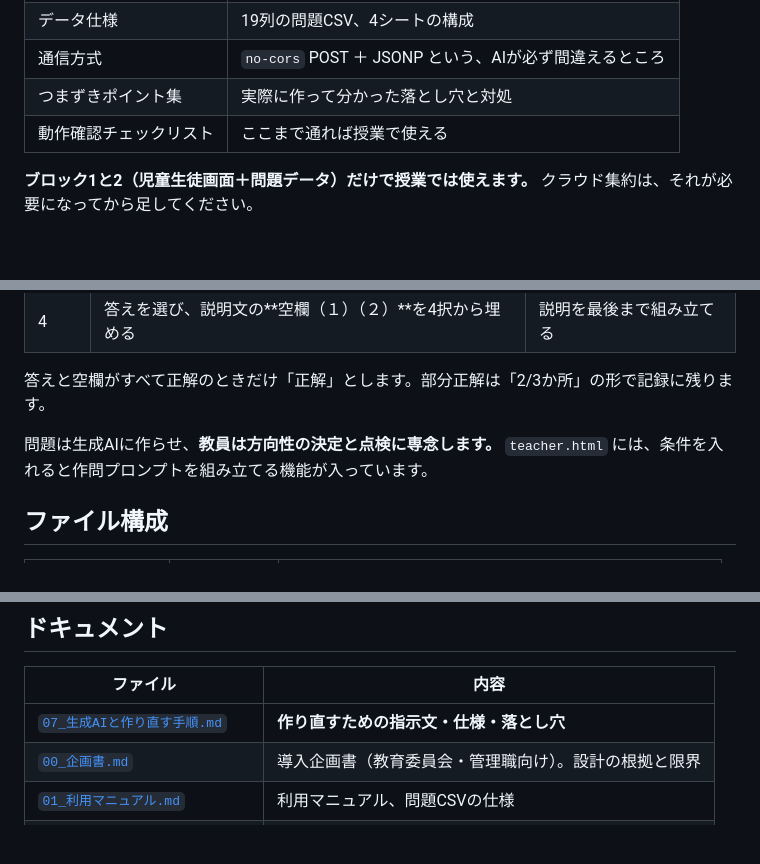
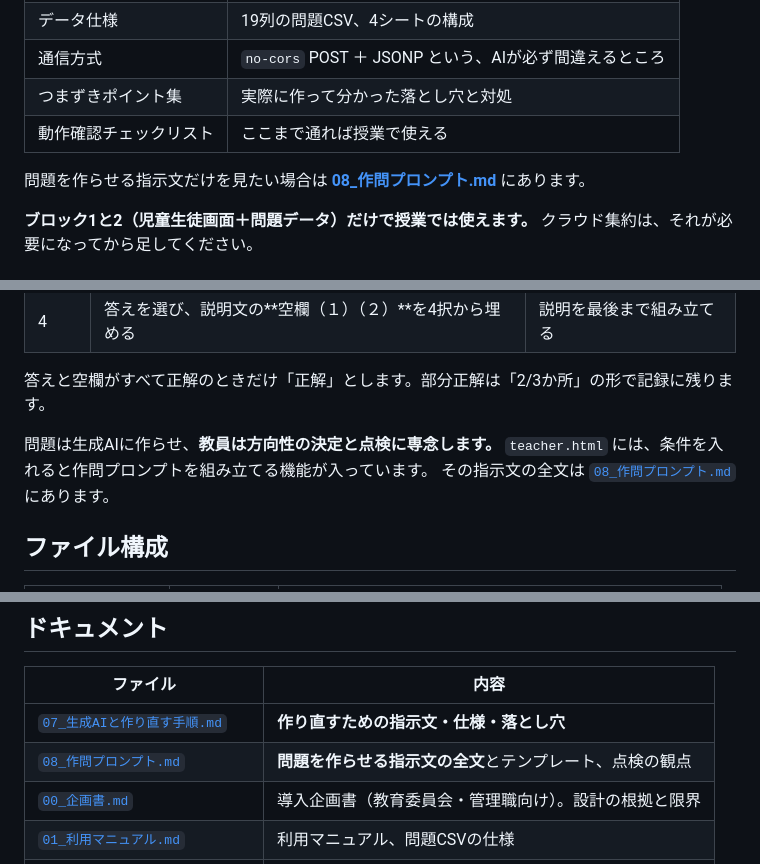
Before and after one commit to my1172-tech/step-learning-app, a Markdown page: README.md, 3 parts joined by grey strips. Drawn GitHub-style; blank space fills up the shorter version.

```diff
--- a/README.md
+++ b/README.md
@@ -63,6 +63,8 @@ Google Workspace for Education の範囲内（Google Apps Script ＋ スプレ
 | つまずきポイント集 | 実際に作って分かった落とし穴と対処 |
 | 動作確認チェックリスト | ここまで通れば授業で使える |
 
+問題を作らせる指示文だけを見たい場合は [**08_作問プロンプト.md**](08_作問プロンプト.md) にあります。
+
 **ブロック1と2（児童生徒画面＋問題データ）だけで授業では使えます。**
 クラウド集約は、それが必要になってから足してください。
 
@@ -79,6 +81,7 @@ Google Workspace for Education の範囲内（Google Apps Script ＋ スプレ
 
 問題は生成AIに作らせ、**教員は方向性の決定と点検に専念します。**
 `teacher.html` には、条件を入れると作問プロンプトを組み立てる機能が入っています。
+その指示文の全文は [`08_作問プロンプト.md`](08_作問プロンプト.md) にあります。
 
 ## ファイル構成
 
@@ -95,6 +98,7 @@ Google Workspace for Education の範囲内（Google Apps Script ＋ スプレ
 | ファイル | 内容 |
 |---|---|
 | [`07_生成AIと作り直す手順.md`](07_生成AIと作り直す手順.md) | **作り直すための指示文・仕様・落とし穴** |
+| [`08_作問プロンプト.md`](08_作問プロンプト.md) | **問題を作らせる指示文の全文**とテンプレート、点検の観点 |
 | [`00_企画書.md`](00_企画書.md) | 導入企画書（教育委員会・管理職向け）。設計の根拠と限界 |
 | [`01_利用マニュアル.md`](01_利用マニュアル.md) | 利用マニュアル、問題CSVの仕様 |
 | [`03_配布手順.md`](03_配布手順.md) | 児童生徒・教員へのファイル配布手順 |
```
Also changed, not shown: 07_生成AIと作り直す手順.md (+5 -1 lines), 08_作問プロンプト.md (added, +290 -0 lines).
